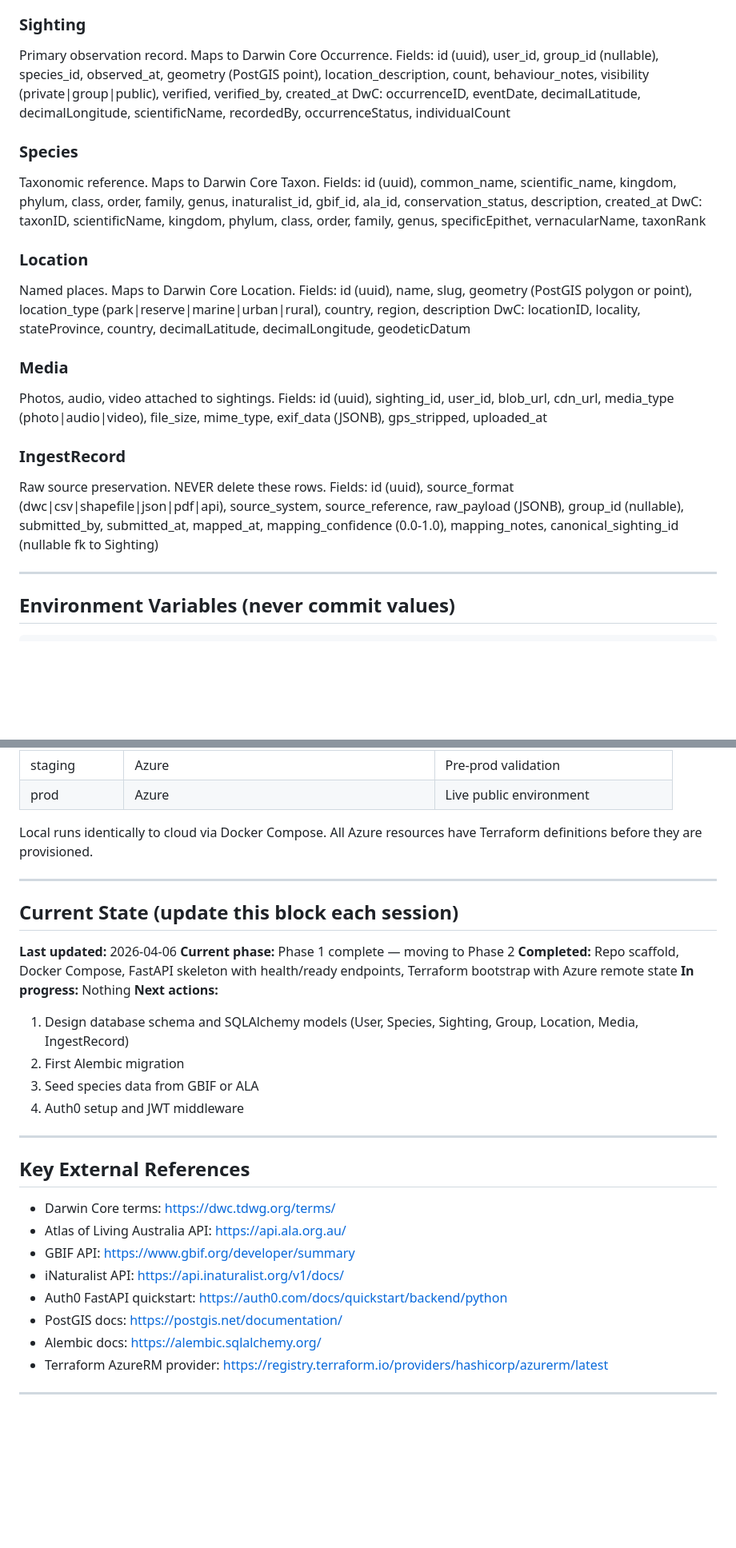
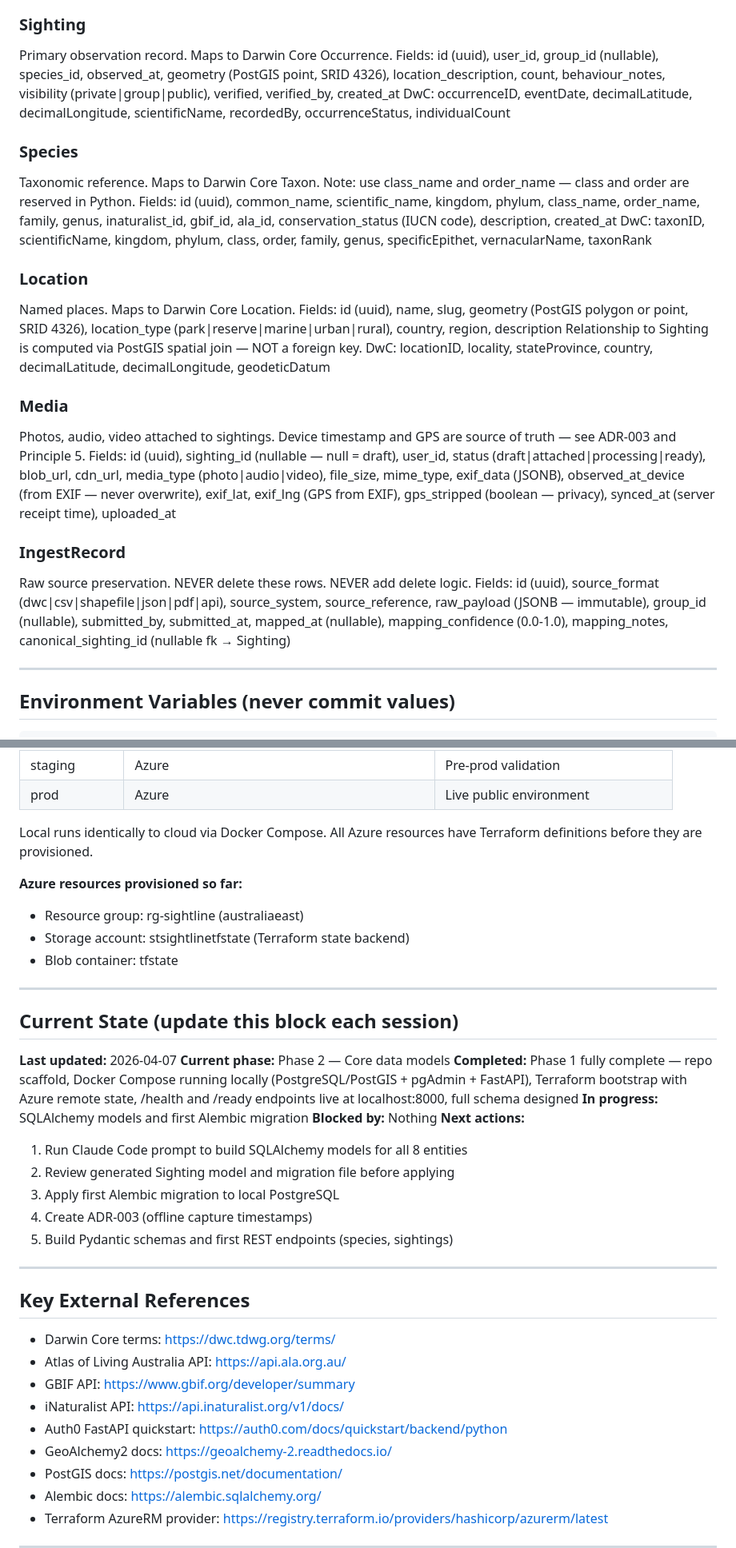
Before and after one commit to jaredmorris25-demo/sightline, a Markdown page: CLAUDE.md, 2 parts joined by grey strips. Shown at 80% size. Rendered like a GitHub page; blank space fills up the shorter version.

```diff
--- a/CLAUDE.md
+++ b/CLAUDE.md
@@ -190,38 +225,46 @@ Fields: id, group_id, user_id, role (member|moderator|admin), joined_at
 ### Sighting
 Primary observation record. Maps to Darwin Core Occurrence.
 Fields: id (uuid), user_id, group_id (nullable), species_id, observed_at,
-geometry (PostGIS point), location_description, count, behaviour_notes,
-visibility (private|group|public), verified, verified_by, created_at
+geometry (PostGIS point, SRID 4326), location_description, count,
+behaviour_notes, visibility (private|group|public), verified, verified_by,
+created_at
 DwC: occurrenceID, eventDate, decimalLatitude, decimalLongitude,
      scientificName, recordedBy, occurrenceStatus, individualCount
 
 ### Species
 Taxonomic reference. Maps to Darwin Core Taxon.
-Fields: id (uuid), common_name, scientific_name, kingdom, phylum, class,
-order, family, genus, inaturalist_id, gbif_id, ala_id,
-conservation_status, description, created_at
+Note: use class_name and order_name — class and order are reserved in Python.
+Fields: id (uuid), common_name, scientific_name, kingdom, phylum, class_name,
+order_name, family, genus, inaturalist_id, gbif_id, ala_id,
+conservation_status (IUCN code), description, created_at
 DwC: taxonID, scientificName, kingdom, phylum, class, order,
      family, genus, specificEpithet, vernacularName, taxonRank
 
 ### Location
 Named places. Maps to Darwin Core Location.
-Fields: id (uuid), name, slug, geometry (PostGIS polygon or point),
+Fields: id (uuid), name, slug, geometry (PostGIS polygon or point, SRID 4326),
 location_type (park|reserve|marine|urban|rural), country, region, description
+Relationship to Sighting is computed via PostGIS spatial join — NOT a foreign key.
 DwC: locationID, locality, stateProvince, country,
      decimalLatitude, decimalLongitude, geodeticDatum
 
 ### Media
 Photos, audio, video attached to sightings.
-Fields: id (uuid), sighting_id, user_id, blob_url, cdn_url,
+Device timestamp and GPS are source of truth — see ADR-003 and Principle 5.
+Fields: id (uuid), sighting_id (nullable — null = draft), user_id,
+status (draft|attached|processing|ready), blob_url, cdn_url,
 media_type (photo|audio|video), file_size, mime_type,
-exif_data (JSONB), gps_stripped, uploaded_at
+exif_data (JSONB), observed_at_device (from EXIF — never overwrite),
+exif_lat, exif_lng (GPS from EXIF), gps_stripped (boolean — privacy),
+synced_at (server receipt time), uploaded_at
 
 ### IngestRecord
-Raw source preservation. NEVER delete these rows.
+Raw source preservation. NEVER delete these rows. NEVER add delete logic.
 Fields: id (uuid), source_format (dwc|csv|shapefile|json|pdf|api),
-source_system, source_reference, raw_payload (JSONB), group_id (nullable),
-submitted_by, submitted_at, mapped_at, mapping_confidence (0.0-1.0),
-mapping_notes, canonical_sighting_id (nullable fk to Sighting)
+source_system, source_reference, raw_payload (JSONB — immutable),
+group_id (nullable), submitted_by, submitted_at, mapped_at (nullable),
+mapping_confidence (0.0-1.0), mapping_notes,
+canonical_sighting_id (nullable fk → Sighting)
 
 ---
 
@@ -291,21 +334,28 @@ Merges to main trigger production deploy.
 Local runs identically to cloud via Docker Compose.
 All Azure resources have Terraform definitions before they are provisioned.
 
+**Azure resources provisioned so far:**
+- Resource group: rg-sightline (australiaeast)
+- Storage account: stsightlinetfstate (Terraform state backend)
+- Blob container: tfstate
+
 ---
 
 ## Current State (update this block each session)
 
-**Last updated:** 2026-04-06
-**Current phase:** Phase 1 complete — moving to Phase 2
-**Completed:** Repo scaffold, Docker Compose, FastAPI skeleton with
-  health/ready endpoints, Terraform bootstrap with Azure remote state
-**In progress:** Nothing
+**Last updated:** 2026-04-07
+**Current phase:** Phase 2 — Core data models
+**Completed:** Phase 1 fully complete — repo scaffold, Docker Compose running locally
+  (PostgreSQL/PostGIS + pgAdmin + FastAPI), Terraform bootstrap with Azure remote state,
+  /health and /ready endpoints live at localhost:8000, full schema designed
+**In progress:** SQLAlchemy models and first Alembic migration
+**Blocked by:** Nothing
 **Next actions:**
-  1. Design database schema and SQLAlchemy models (User, Species, Sighting,
-     Group, Location, Media, IngestRecord)
-  2. First Alembic migration
-  3. Seed species data from GBIF or ALA
-  4. Auth0 setup and JWT middleware
+  1. Run Claude Code prompt to build SQLAlchemy models for all 8 entities
+  2. Review generated Sighting model and migration file before applying
+  3. Apply first Alembic migration to local PostgreSQL
+  4. Create ADR-003 (offline capture timestamps)
+  5. Build Pydantic schemas and first REST endpoints (species, sightings)
 
 ---
 
@@ -316,6 +366,7 @@ All Azure resources have Terraform definitions before they are provisioned.
 - GBIF API: https://www.gbif.org/developer/summary
 - iNaturalist API: https://api.inaturalist.org/v1/docs/
 - Auth0 FastAPI quickstart: https://auth0.com/docs/quickstart/backend/python
+- GeoAlchemy2 docs: https://geoalchemy-2.readthedocs.io/
 - PostGIS docs: https://postgis.net/documentation/
 - Alembic docs: https://alembic.sqlalchemy.org/
 - Terraform AzureRM provider: https://registry.terraform.io/providers/hashicorp/azurerm/latest
```
Also changed, not shown: other parts of CLAUDE.md (+77 -27 lines), docs/adr/003-offline-capture-media-timestamps.md (added, +32 -0 lines).
